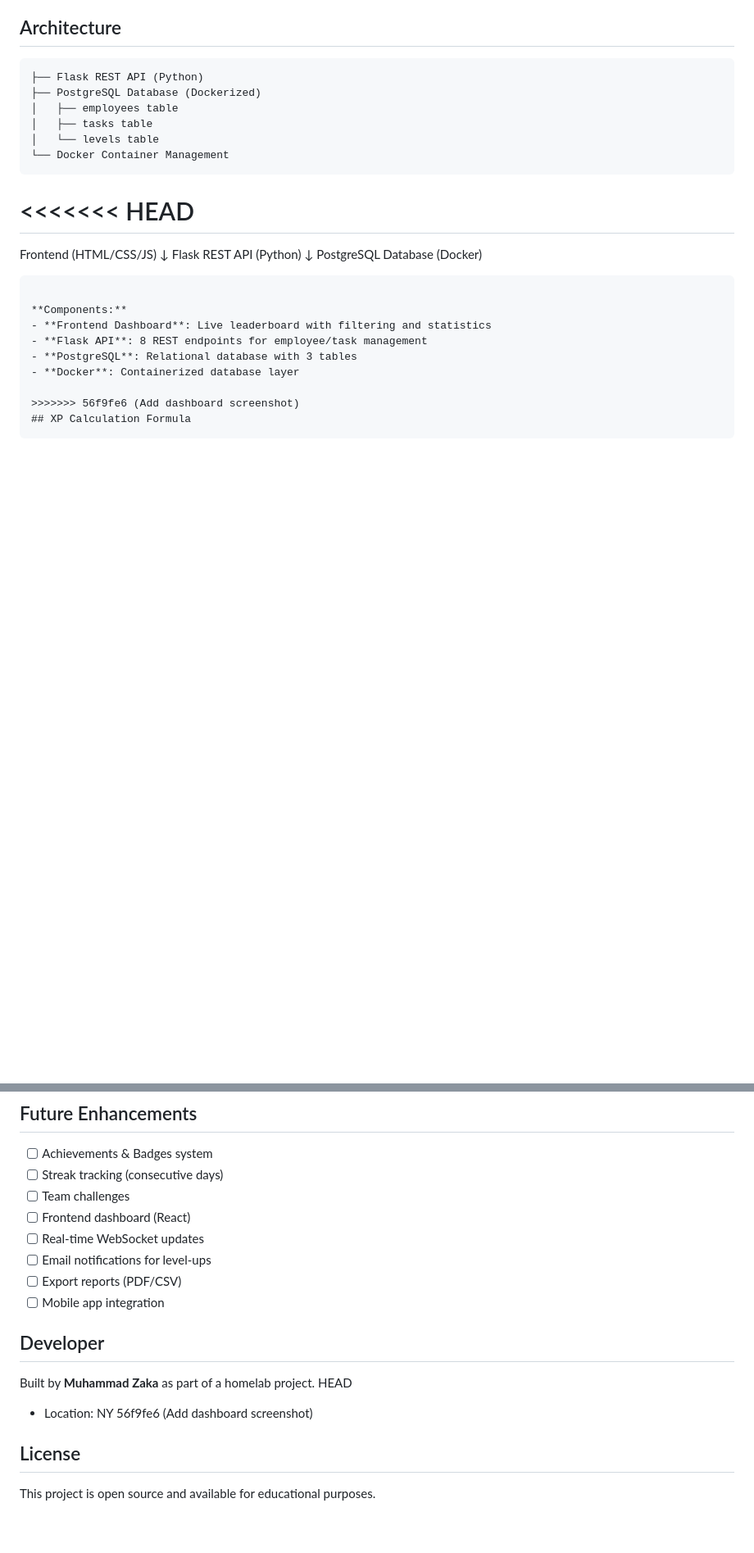
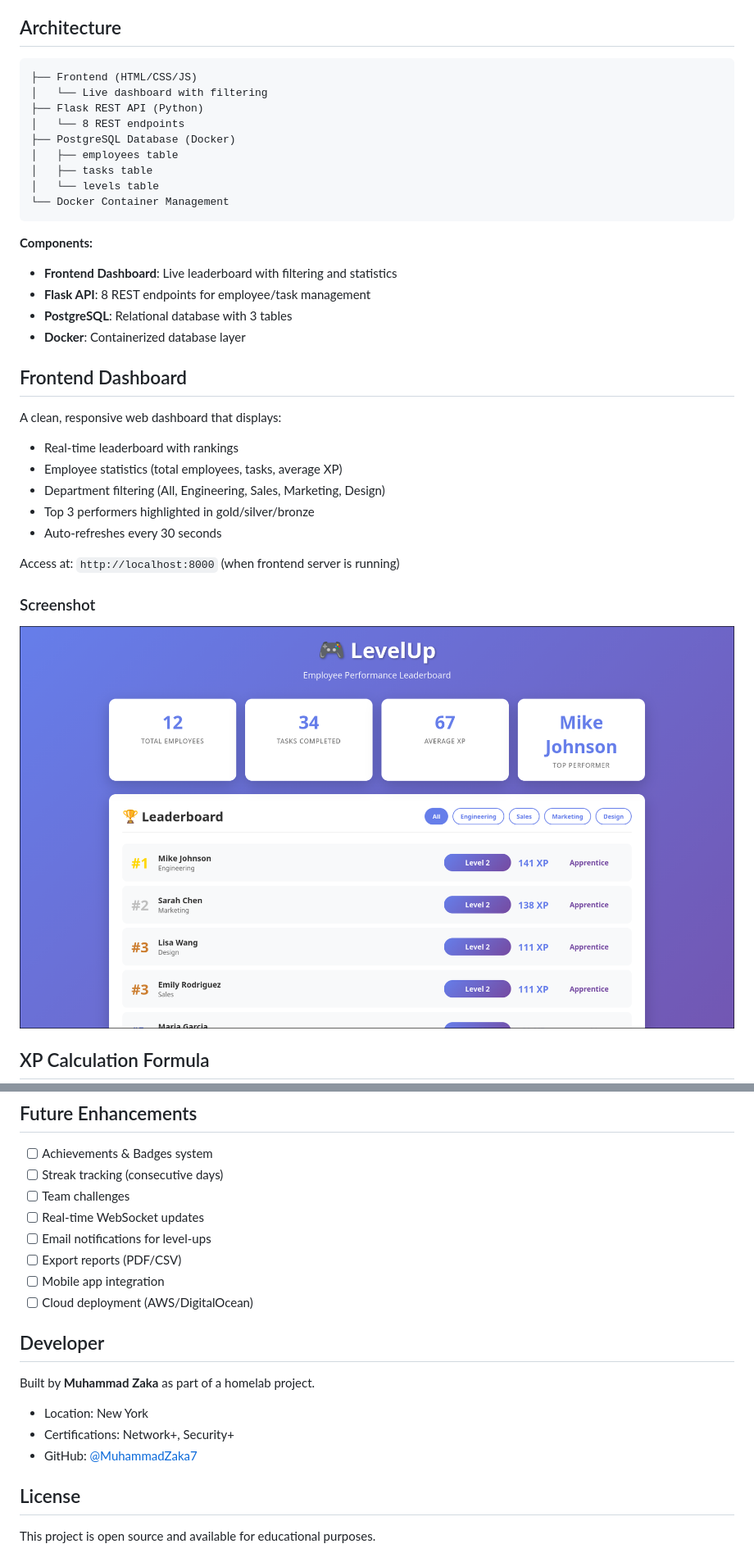
Before and after one commit to MuhammadZaka7/LevelUp, a Markdown page: README.md, 2 parts joined by grey strips. Shown at 82% size. Rendered like a GitHub page; blank space fills up the shorter version.

Commit message:
Fix README formatting and remove conflict markers

````diff
--- a/README.md
+++ b/README.md
@@ -20,21 +20,15 @@ A REST API system that gamifies employee performance tracking using XP, levels,
 
 ## Architecture
 ```
+├── Frontend (HTML/CSS/JS)
+│   └── Live dashboard with filtering
 ├── Flask REST API (Python)
-├── PostgreSQL Database (Dockerized)
+│   └── 8 REST endpoints
+├── PostgreSQL Database (Docker)
 │   ├── employees table
 │   ├── tasks table
 │   └── levels table
 └── Docker Container Management
-```
-
-<<<<<<< HEAD
-=======
-Frontend (HTML/CSS/JS)
-    ↓
-Flask REST API (Python)
-    ↓
-PostgreSQL Database (Docker)
 ```
 
 **Components:**
@@ -43,7 +37,20 @@ PostgreSQL Database (Docker)
 - **PostgreSQL**: Relational database with 3 tables
 - **Docker**: Containerized database layer
 
->>>>>>> 56f9fe6 (Add dashboard screenshot)
+## Frontend Dashboard
+
+A clean, responsive web dashboard that displays:
+- Real-time leaderboard with rankings
+- Employee statistics (total employees, tasks, average XP)
+- Department filtering (All, Engineering, Sales, Marketing, Design)
+- Top 3 performers highlighted in gold/silver/bronze
+- Auto-refreshes every 30 seconds
+
+Access at: `http://localhost:8000` (when frontend server is running)
+
+### Screenshot
+![LevelUp Dashboard](screenshot.png)
+
 ## XP Calculation Formula
 ```
 XP Earned = Base XP × Quality Multiplier × Punctuality Multiplier
@@ -227,19 +226,19 @@ curl http://localhost:5000/leaderboard
 - [ ] Achievements & Badges system
 - [ ] Streak tracking (consecutive days)
 - [ ] Team challenges
-- [ ] Frontend dashboard (React)
 - [ ] Real-time WebSocket updates
 - [ ] Email notifications for level-ups
 - [ ] Export reports (PDF/CSV)
 - [ ] Mobile app integration
+- [ ] Cloud deployment (AWS/DigitalOcean)
 
 ## Developer
 
 Built by **Muhammad Zaka** as part of a homelab project.
- HEAD
 
-- Location: NY
-56f9fe6 (Add dashboard screenshot)
+- Location: New York
+- Certifications: Network+, Security+
+- GitHub: [@MuhammadZaka7](https://github.com/MuhammadZaka7)
 
 ## License
 
````
Also changed, not shown: other parts of README.md (+10 -18 lines).
